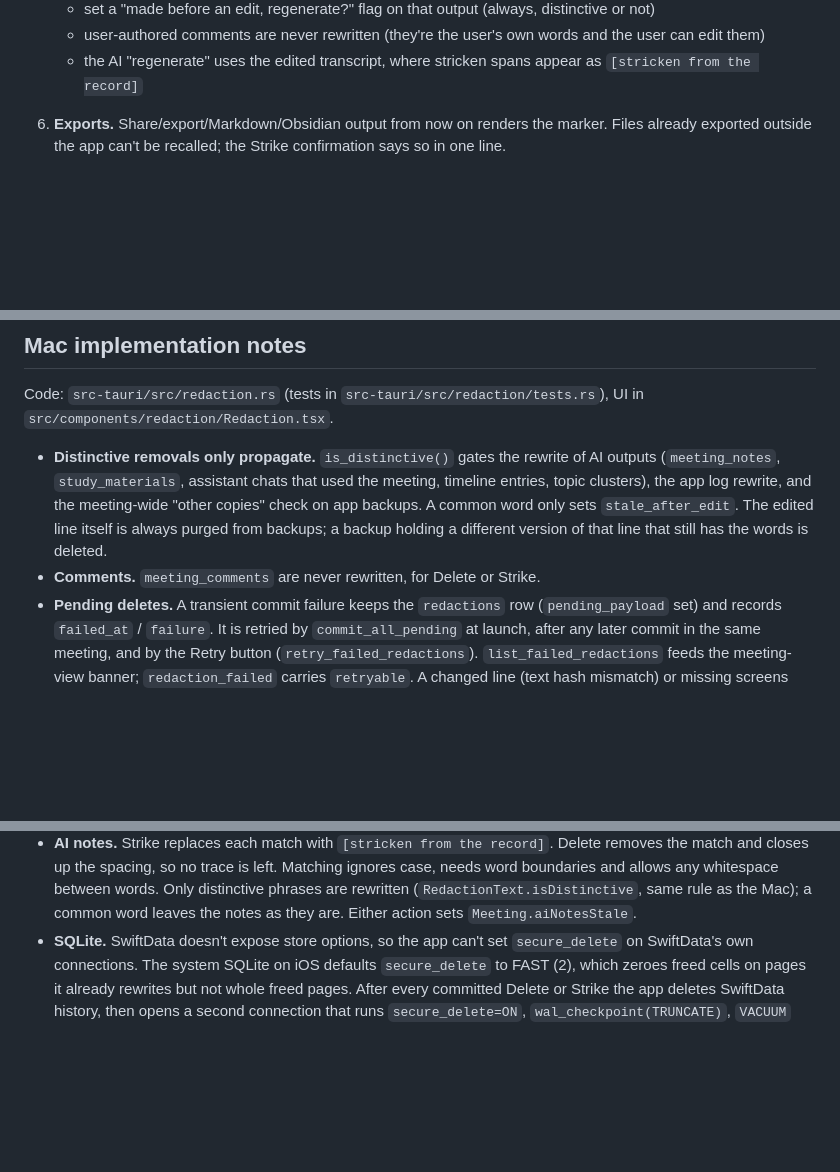
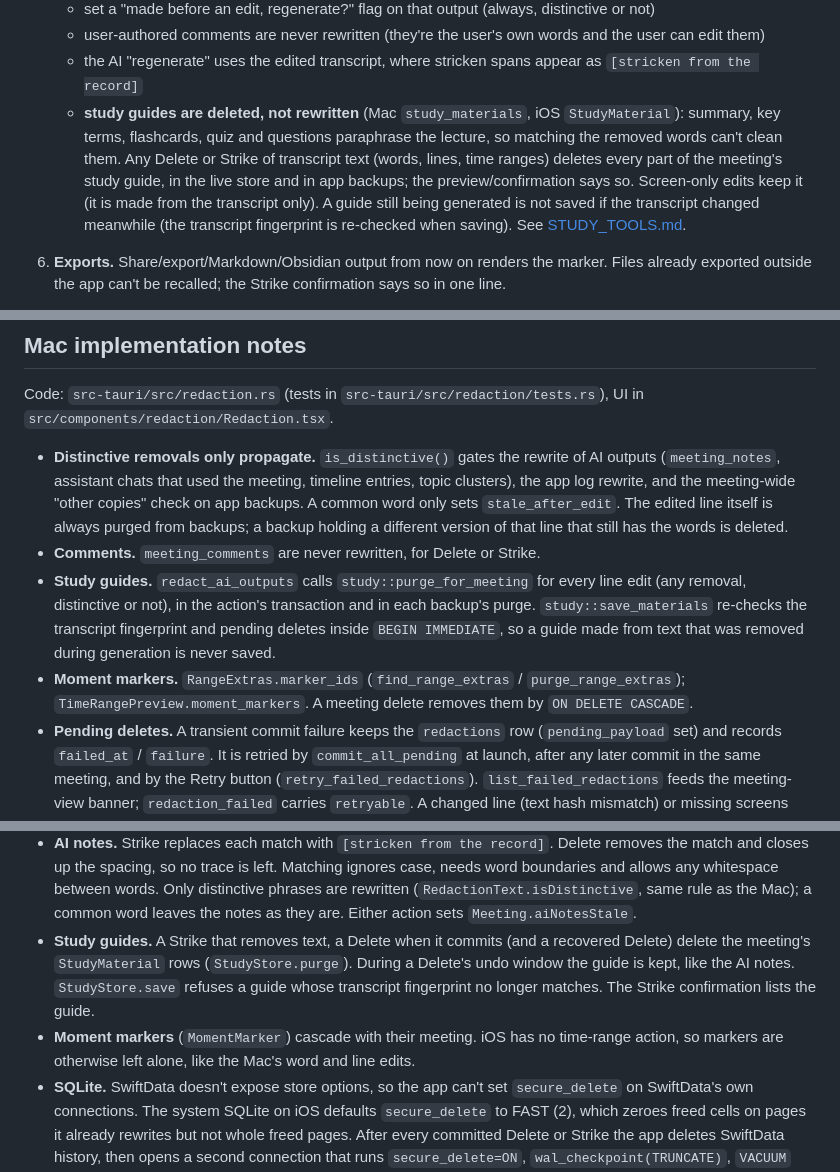
Before and after one commit to Cpotenzone/nofriction-meetings, a Markdown page: docs/REDACTION.md, 3 parts joined by grey strips. GitHub-like rendering; blank space fills up the shorter version.

```diff
--- a/docs/REDACTION.md
+++ b/docs/REDACTION.md
@@ -138,6 +138,16 @@ exist on the platform:
      and the user can edit them)
    - the AI "regenerate" uses the edited transcript, where stricken spans
      appear as `[stricken from the record]`
+   - **study guides are deleted, not rewritten** (Mac `study_materials`, iOS
+     `StudyMaterial`): summary, key terms, flashcards, quiz and questions
+     paraphrase the lecture, so matching the removed words can't clean them.
+     Any Delete or Strike of transcript text (words, lines, time ranges)
+     deletes every part of the meeting's study guide, in the live store and
+     in app backups; the preview/confirmation says so. Screen-only edits
+     keep it (it is made from the transcript only). A guide still being
+     generated is not saved if the transcript changed meanwhile (the
+     transcript fingerprint is re-checked when saving). See
+     [STUDY_TOOLS.md](STUDY_TOOLS.md#purge).
 6. **Exports.** Share/export/Markdown/Obsidian output from now on renders the
    marker. Files already exported outside the app can't be recalled; the Strike
    confirmation says so in one line.
@@ -286,13 +303,21 @@ Code: `src-tauri/src/redaction.rs` (tests in `src-tauri/src/redaction/tests.rs`)
 UI in `src/components/redaction/Redaction.tsx`.
 
 - **Distinctive removals only propagate.** `is_distinctive()` gates the
-  rewrite of AI outputs (`meeting_notes`, `study_materials`, assistant chats
-  that used the meeting, timeline entries, topic clusters), the app log
+  rewrite of AI outputs (`meeting_notes`, assistant chats that used the
+  meeting, timeline entries, topic clusters), the app log
   rewrite, and the meeting-wide "other copies" check on app backups. A common
   word only sets `stale_after_edit`. The edited line itself is always purged
   from backups; a backup holding a different version of that line that still
   has the words is deleted.
 - **Comments.** `meeting_comments` are never rewritten, for Delete or Strike.
+- **Study guides.** `redact_ai_outputs` calls `study::purge_for_meeting`
+  for every line edit (any removal, distinctive or not), in the action's
+  transaction and in each backup's purge. `study::save_materials` re-checks
+  the transcript fingerprint and pending deletes inside `BEGIN IMMEDIATE`, so
+  a guide made from text that was removed during generation is never saved.
+- **Moment markers.** `RangeExtras.marker_ids` (`find_range_extras` /
+  `purge_range_extras`); `TimeRangePreview.moment_markers`. A meeting delete
+  removes them by `ON DELETE CASCADE`.
 - **Pending deletes.** A transient commit failure keeps the `redactions` row
   (`pending_payload` set) and records `failed_at` / `failure`. It is retried by
   `commit_all_pending` at launch, after any later commit in the same meeting,
@@ -373,6 +398,14 @@ purge pipeline, `RedactionCenter` undo window + purge queue, `AudioSilencer`,
   words. Only distinctive phrases are rewritten (`RedactionText.isDistinctive`,
   same rule as the Mac); a common word leaves the notes as they are. Either
   action sets `Meeting.aiNotesStale`.
+- **Study guides.** A Strike that removes text, a Delete when it commits (and
+  a recovered Delete) delete the meeting's `StudyMaterial` rows
+  (`StudyStore.purge`). During a Delete's undo window the guide is kept, like
+  the AI notes. `StudyStore.save` refuses a guide whose transcript
+  fingerprint no longer matches. The Strike confirmation lists the guide.
+- **Moment markers** (`MomentMarker`) cascade with their meeting. iOS has no
+  time-range action, so markers are otherwise left alone, like the Mac's
+  word and line edits.
 - **SQLite.** SwiftData doesn't expose store options, so the app can't set
   `secure_delete` on SwiftData's own connections. The system SQLite on iOS defaults
   `secure_delete` to FAST (2), which zeroes freed cells on pages it already
```
Also changed, not shown: other parts of docs/REDACTION.md (+7 -0 lines), docs/STUDY_TOOLS.md (added, +169 -0 lines), docs/USER_GUIDE.md (+45 -0 lines).
